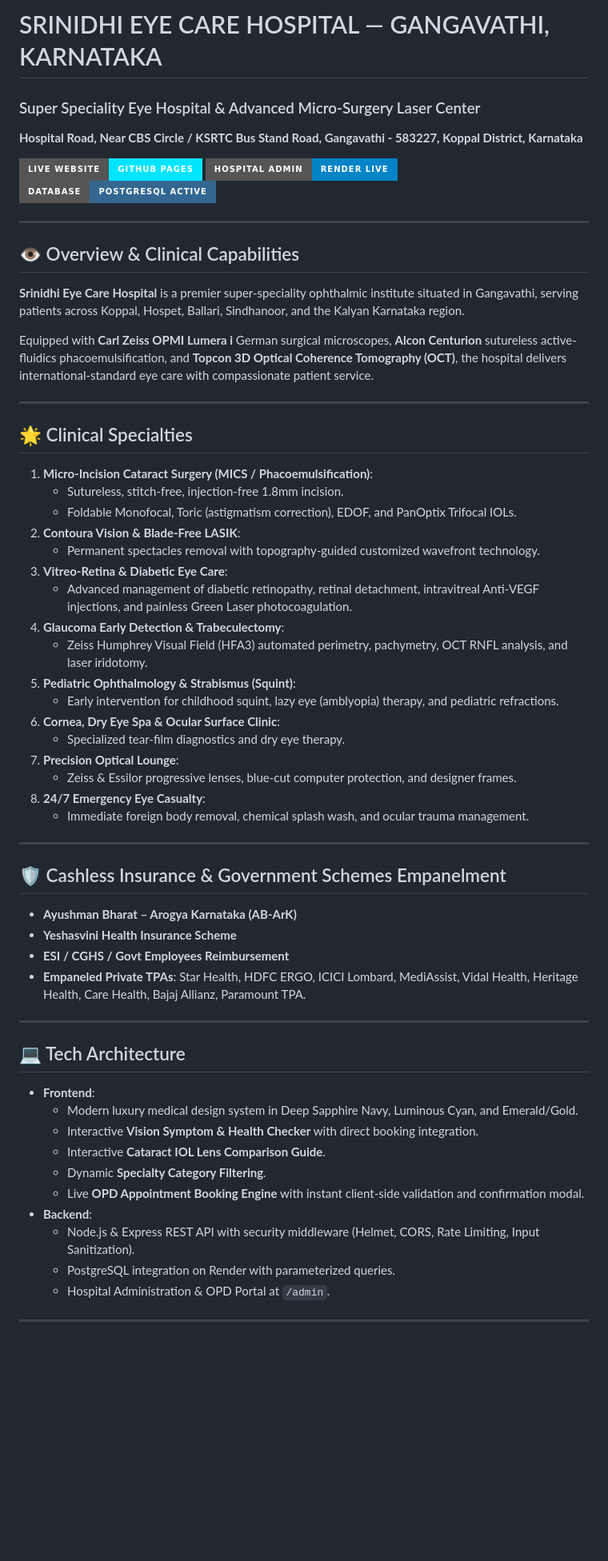
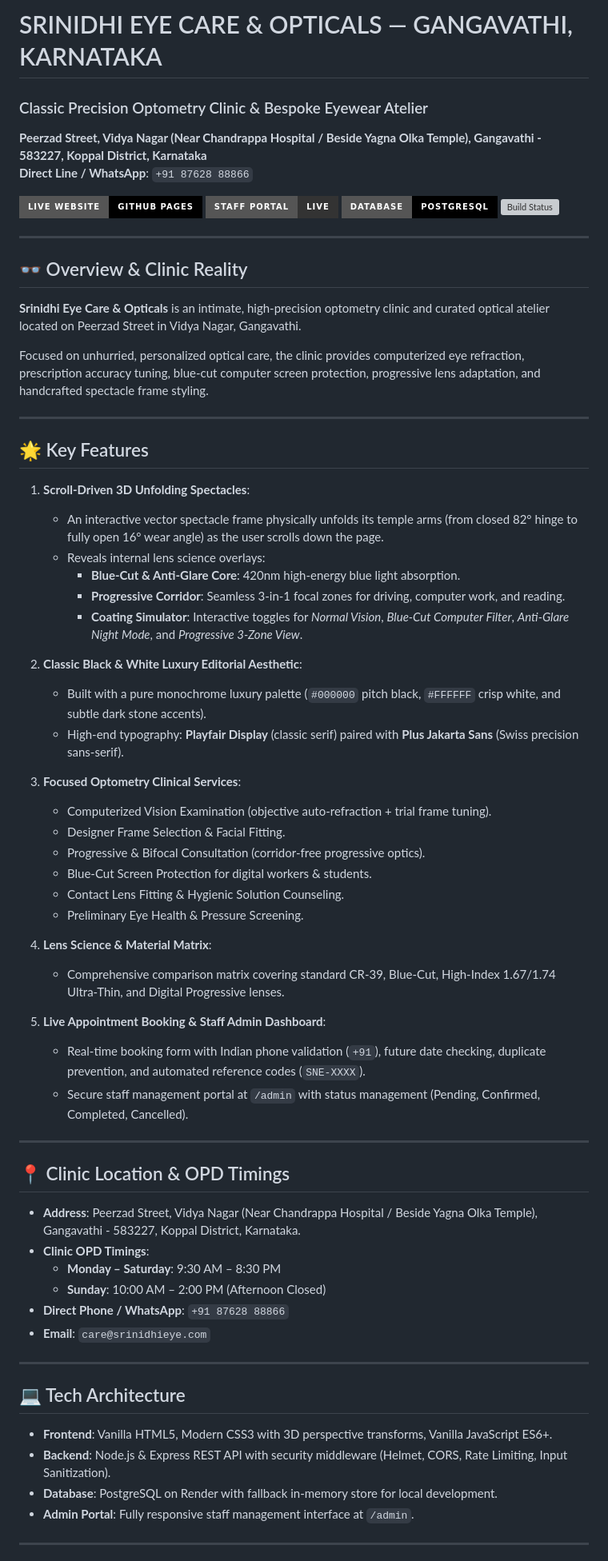
Before and after one commit to shrihari12012007-web/salon-perimeter-demo, a Markdown page: README.md, the part around one of its changes. Shown at 80% size. GitHub-like rendering; badges without logos; blank space fills up the shorter version; grey boxes are pictures that could not be loaded.

Commit message:
docs: update README with srinidhi-eye-care live links and optical clinic architecture

```diff
--- a/README.md
+++ b/README.md
@@ -1,64 +1,70 @@
-# SRINIDHI EYE CARE HOSPITAL — GANGAVATHI, KARNATAKA
-### Super Speciality Eye Hospital & Advanced Micro-Surgery Laser Center
-**Hospital Road, Near CBS Circle / KSRTC Bus Stand Road, Gangavathi - 583227, Koppal District, Karnataka**
+# SRINIDHI EYE CARE & OPTICALS — GANGAVATHI, KARNATAKA
+### Classic Precision Optometry Clinic & Bespoke Eyewear Atelier
+**Peerzad Street, Vidya Nagar (Near Chandrappa Hospital / Beside Yagna Olka Temple), Gangavathi - 583227, Koppal District, Karnataka**
+**Direct Line / WhatsApp**: `+91 87628 88866`
 
-[![Live Website](https://img.shields.io/badge/Live%20Website-GitHub%20Pages-00E5FF?style=for-the-badge&logo=github)](https://shrihari12012007-web.github.io/salon-perimeter-demo/)
-[![Admin Portal](https://img.shields.io/badge/Hospital%20Admin-Render%20Live-0284C7?style=for-the-badge&logo=render)](https://salon-perimeter-backend.onrender.com/admin)
-[![PostgreSQL](https://img.shields.io/badge/Database-PostgreSQL%20Active-336791?style=for-the-badge&logo=postgresql)](https://render.com)
+[![Live Website](https://img.shields.io/badge/Live%20Website-GitHub%20Pages-000000?style=for-the-badge&logo=github)](https://shrihari12012007-web.github.io/srinidhi-eye-care/)
+[![Admin Portal](https://img.shields.io/badge/Staff%20Portal-Live-333333?style=for-the-badge&logo=render)](https://salon-perimeter-backend.onrender.com/admin)
+[![Database](https://img.shields.io/badge/Database-PostgreSQL-000000?style=for-the-badge&logo=postgresql)](https://render.com)
+[![Build Status](https://img.shields.io/badge/Tests-17%2F17%20Passed-success?style=for-the-badge)](backend/test/backend-test.js)
 
 ---
 
-## 👁️ Overview & Clinical Capabilities
+## 👓 Overview & Clinic Reality
 
-**Srinidhi Eye Care Hospital** is a premier super-speciality ophthalmic institute situated in Gangavathi, serving patients across Koppal, Hospet, Ballari, Sindhanoor, and the Kalyan Karnataka region.
+**Srinidhi Eye Care & Opticals** is an intimate, high-precision optometry clinic and curated optical atelier located on Peerzad Street in Vidya Nagar, Gangavathi.
 
-Equipped with **Carl Zeiss OPMI Lumera i** German surgical microscopes, **Alcon Centurion** sutureless active-fluidics phacoemulsification, and **Topcon 3D Optical Coherence Tomography (OCT)**, the hospital delivers international-standard eye care with compassionate patient service.
+Focused on unhurried, personalized optical care, the clinic provides computerized eye refraction, prescription accuracy tuning, blue-cut computer screen protection, progressive lens adaptation, and handcrafted spectacle frame styling.
 
 ---
 
-## 🌟 Clinical Specialties
+## 🌟 Key Features
 
-1. **Micro-Incision Cataract Surgery (MICS / Phacoemulsification)**:
-   - Sutureless, stitch-free, injection-free 1.8mm incision.
-   - Foldable Monofocal, Toric (astigmatism correction), EDOF, and PanOptix Trifocal IOLs.
-2. **Contoura Vision & Blade-Free LASIK**:
-   - Permanent spectacles removal with topography-guided customized wavefront technology.
-3. **Vitreo-Retina & Diabetic Eye Care**:
-   - Advanced management of diabetic retinopathy, retinal detachment, intravitreal Anti-VEGF injections, and painless Green Laser photocoagulation.
-4. **Glaucoma Early Detection & Trabeculectomy**:
-   - Zeiss Humphrey Visual Field (HFA3) automated perimetry, pachymetry, OCT RNFL analysis, and laser iridotomy.
-5. **Pediatric Ophthalmology & Strabismus (Squint)**:
-   - Early intervention for childhood squint, lazy eye (amblyopia) therapy, and pediatric refractions.
-6. **Cornea, Dry Eye Spa & Ocular Surface Clinic**:
-   - Specialized tear-film diagnostics and dry eye therapy.
-7. **Precision Optical Lounge**:
-   - Zeiss & Essilor progressive lenses, blue-cut computer protection, and designer frames.
-8. **24/7 Emergency Eye Casualty**:
-   - Immediate foreign body removal, chemical splash wash, and ocular trauma management.
+1. **Scroll-Driven 3D Unfolding Spectacles**:
+   - An interactive vector spectacle frame physically unfolds its temple arms (from closed 82° hinge to fully open 16° wear angle) as the user scrolls down the page.
+   - Reveals internal lens science overlays:
+     - **Blue-Cut & Anti-Glare Core**: 420nm high-energy blue light absorption.
+     - **Progressive Corridor**: Seamless 3-in-1 focal zones for driving, computer work, and reading.
+     - **Coating Simulator**: Interactive toggles for *Normal Vision*, *Blue-Cut Computer Filter*, *Anti-Glare Night Mode*, and *Progressive 3-Zone View*.
+
+2. **Classic Black & White Luxury Editorial Aesthetic**:
+   - Built with a pure monochrome luxury palette (`#000000` pitch black, `#FFFFFF` crisp white, and subtle dark stone accents).
+   - High-end typography: **Playfair Display** (classic serif) paired with **Plus Jakarta Sans** (Swiss precision sans-serif).
+
+3. **Focused Optometry Clinical Services**:
+   - Computerized Vision Examination (objective auto-refraction + trial frame tuning).
+   - Designer Frame Selection & Facial Fitting.
+   - Progressive & Bifocal Consultation (corridor-free progressive optics).
+   - Blue-Cut Screen Protection for digital workers & students.
+   - Contact Lens Fitting & Hygienic Solution Counseling.
+   - Preliminary Eye Health & Pressure Screening.
+
+4. **Lens Science & Material Matrix**:
+   - Comprehensive comparison matrix covering standard CR-39, Blue-Cut, High-Index 1.67/1.74 Ultra-Thin, and Digital Progressive lenses.
+
+5. **Live Appointment Booking & Staff Admin Dashboard**:
+   - Real-time booking form with Indian phone validation (`+91`), future date checking, duplicate prevention, and automated reference codes (`SNE-XXXX`).
+   - Secure staff management portal at `/admin` with status management (Pending, Confirmed, Completed, Cancelled).
 
 ---
 
-## 🛡️ Cashless Insurance & Government Schemes Empanelment
+## 📍 Clinic Location & OPD Timings
 
-- **Ayushman Bharat – Arogya Karnataka (AB-ArK)**
-- **Yeshasvini Health Insurance Scheme**
-- **ESI / CGHS / Govt Employees Reimbursement**
-- **Empaneled Private TPAs**: Star Health, HDFC ERGO, ICICI Lombard, MediAssist, Vidal Health, Heritage Health, Care Health, Bajaj Allianz, Paramount TPA.
+- **Address**: Peerzad Street, Vidya Nagar (Near Chandrappa Hospital / Beside Yagna Olka Temple), Gangavathi - 583227, Koppal District, Karnataka.
+- **Clinic OPD Timings**:
+  - **Monday – Saturday**: 9:30 AM – 8:30 PM
+  - **Sunday**: 10:00 AM – 2:00 PM (Afternoon Closed)
+- **Direct Phone / WhatsApp**: `+91 87628 88866`
+- **Email**: `care@srinidhieye.com`
 
 ---
 
 ## 💻 Tech Architecture
 
-- **Frontend**:
-  - Modern luxury medical design system in Deep Sapphire Navy, Luminous Cyan, and Emerald/Gold.
-  - Interactive **Vision Symptom & Health Checker** with direct booking integration.
-  - Interactive **Cataract IOL Lens Comparison Guide**.
-  - Dynamic **Specialty Category Filtering**.
-  - Live **OPD Appointment Booking Engine** with instant client-side validation and confirmation modal.
-- **Backend**:
-  - Node.js & Express REST API with security middleware (Helmet, CORS, Rate Limiting, Input Sanitization).
-  - PostgreSQL integration on Render with parameterized queries.
-  - Hospital Administration & OPD Portal at `/admin`.
+- **Frontend**: Vanilla HTML5, Modern CSS3 with 3D perspective transforms, Vanilla JavaScript ES6+.
+- **Backend**: Node.js & Express REST API with security middleware (Helmet, CORS, Rate Limiting, Input Sanitization).
+- **Database**: PostgreSQL on Render with fallback in-memory store for local development.
+- **Admin Portal**: Fully responsive staff management interface at `/admin`.
 
 ---
 
```
Also changed, not shown: other parts of README.md (+7 -11 lines).
